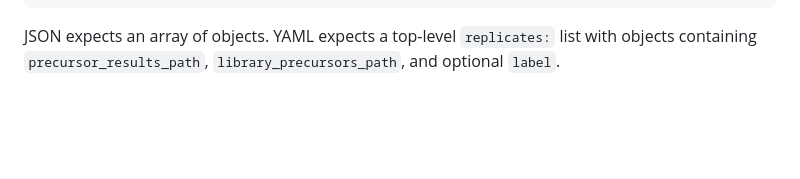
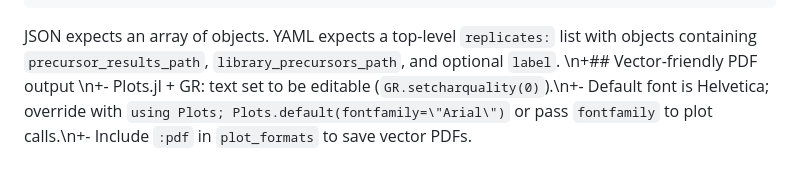
Before and after one commit to nwamsley1/PioneerEntrapment.jl, a Markdown page: docs/src/index.md, the part around the change. Drawn GitHub-style; blank space fills up the shorter version.

````diff
--- a/docs/src/index.md
+++ b/docs/src/index.md
@@ -123,3 +123,5 @@ bin/pioneer-entrapment --mode replicates \
 ```
 
 JSON expects an array of objects. YAML expects a top-level `replicates:` list with objects containing `precursor_results_path`, `library_precursors_path`, and optional `label`.
+\n+## Vector-friendly PDF output
+\n+- Plots.jl + GR: text set to be editable (`GR.setcharquality(0)`).\n+- Default font is Helvetica; override with `using Plots; Plots.default(fontfamily=\"Arial\")` or pass `fontfamily` to plot calls.\n+- Include `:pdf` in `plot_formats` to save vector PDFs.
````
Also changed, not shown: README.md (+7 -0 lines).
